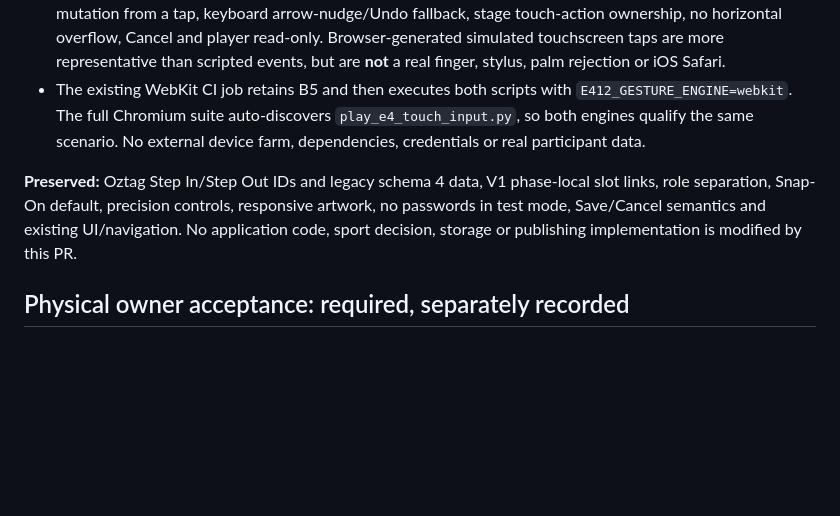
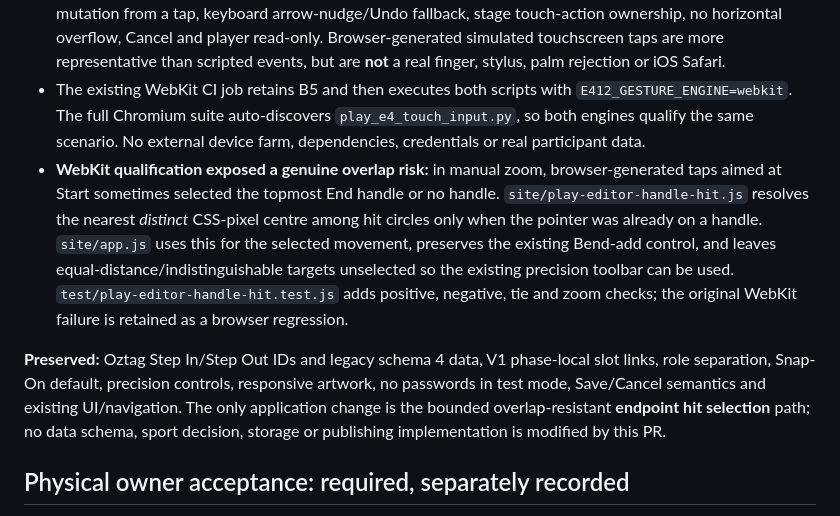
Before and after one commit to pdomoney/team-manager, a Markdown page: docs/architecture/play-engine-e4-12-4-cross-device-acceptance-20261111.md, the part around the change. GitHub-like rendering; blank space fills up the shorter version.

Commit message:
E4.12.4: record WebKit touch overlap defect and bounded nearest-handle correction

```diff
--- a/docs/architecture/play-engine-e4-12-4-cross-device-acceptance-20261111.md
+++ b/docs/architecture/play-engine-e4-12-4-cross-device-acceptance-20261111.md
@@ -13,8 +13,9 @@ E4.12.4 closes the missing **automated cross-engine checks** without changing th
 - `test/browser/play_e4_drag_intent.py` accepts `E412_GESTURE_ENGINE=chromium|webkit` (Chromium default). The existing 390px and 1280px, Fit/manual, synthetic mouse/pen/touch, V1 connected line body/Start handle, Snap On/Off, Undo, Cancel and player read-only checks now run on Linux WebKit as well.
 - New `test/browser/play_e4_touch_input.py` opens genuine browser *touch-enabled* contexts in both engines and calls **Playwright `touchscreen.tap`**, rather than authoring the `PointerEvent` itself, against the visible Start and End SVG hit areas at both widths and zoom modes. It checks no geometry/link/Undo/dirty mutation from a tap, keyboard arrow-nudge/Undo fallback, stage touch-action ownership, no horizontal overflow, Cancel and player read-only. Browser-generated simulated touchscreen taps are more representative than scripted events, but are **not** a real finger, stylus, palm rejection or iOS Safari.
 - The existing WebKit CI job retains B5 and then executes both scripts with `E412_GESTURE_ENGINE=webkit`. The full Chromium suite auto-discovers `play_e4_touch_input.py`, so both engines qualify the same scenario. No external device farm, dependencies, credentials or real participant data.
+- **WebKit qualification exposed a genuine overlap risk:** in manual zoom, browser-generated taps aimed at Start sometimes selected the topmost End handle or no handle. `site/play-editor-handle-hit.js` resolves the nearest *distinct* CSS-pixel centre among hit circles only when the pointer was already on a handle. `site/app.js` uses this for the selected movement, preserves the existing Bend-add control, and leaves equal-distance/indistinguishable targets unselected so the existing precision toolbar can be used. `test/play-editor-handle-hit.test.js` adds positive, negative, tie and zoom checks; the original WebKit failure is retained as a browser regression.
 
-**Preserved:** Oztag Step In/Step Out IDs and legacy schema 4 data, V1 phase-local slot links, role separation, Snap-On default, precision controls, responsive artwork, no passwords in test mode, Save/Cancel semantics and existing UI/navigation. No application code, sport decision, storage or publishing implementation is modified by this PR.
+**Preserved:** Oztag Step In/Step Out IDs and legacy schema 4 data, V1 phase-local slot links, role separation, Snap-On default, precision controls, responsive artwork, no passwords in test mode, Save/Cancel semantics and existing UI/navigation. The only application change is the bounded overlap-resistant **endpoint hit selection** path; no data schema, sport decision, storage or publishing implementation is modified by this PR.
 
 ## Physical owner acceptance: required, separately recorded
 
```
